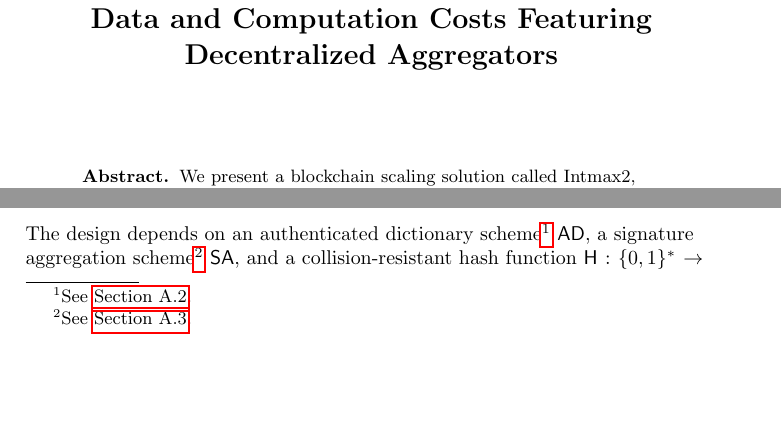
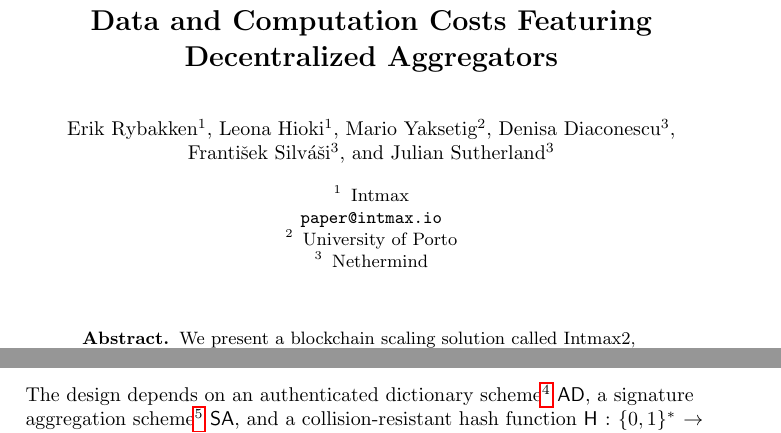
Before and after one commit to InternetMaximalism/intmax2-paper, a LaTeX paper (main.tex): two parts of pages 1 and 3 of 36 before the commit and two parts of pages 1 and 4 of 36 after it, joined at a grey line, cut so that both start at the same text, the shorter picture padded with empty space. Compiled offline with pdfLaTeX.

Commit message:
Add authors back in

```diff
--- a/main.tex
+++ b/main.tex
@@ -150,35 +150,35 @@
 % If the paper title is too long for the running head, you can set
 % an abbreviated paper title here
 %
-% \author{
-% Erik Rybakken\inst{1}
-% \and
-% Leona Hioki\inst{1}
-% \and
-% Mario Yaksetig\inst{2}
-% \and
-% Denisa Diaconescu\inst{3}
-% \and
-% František Silváši\inst{3}
-% \and
-% Julian Sutherland\inst{3}
-% }
-\author{}
+\author{
+Erik Rybakken\inst{1}
+\and
+Leona Hioki\inst{1}
+\and
+Mario Yaksetig\inst{2}
+\and
+Denisa Diaconescu\inst{3}
+\and
+František Silváši\inst{3}
+\and
+Julian Sutherland\inst{3}
+}
+%\author{}
 
-%\authorrunning{E. Rybakken et al.}
+\authorrunning{E. Rybakken et al.}
 % First names are abbreviated in the running head.
 % If there are more than two authors, 'et al.' is used.
 
-% \institute{
-% Intmax
-% \\
-% \email{paper@intmax.io}
-% \and
-% University of Porto
-% \and
-% Nethermind
-% }
-\institute{}
+\institute{
+Intmax
+\\
+\email{paper@intmax.io}
+\and
+University of Porto
+\and
+Nethermind
+}
+%\institute{}
 %
 \maketitle              % typeset the header of the contribution
 %
```
Also changed, not shown: main.pdf.
